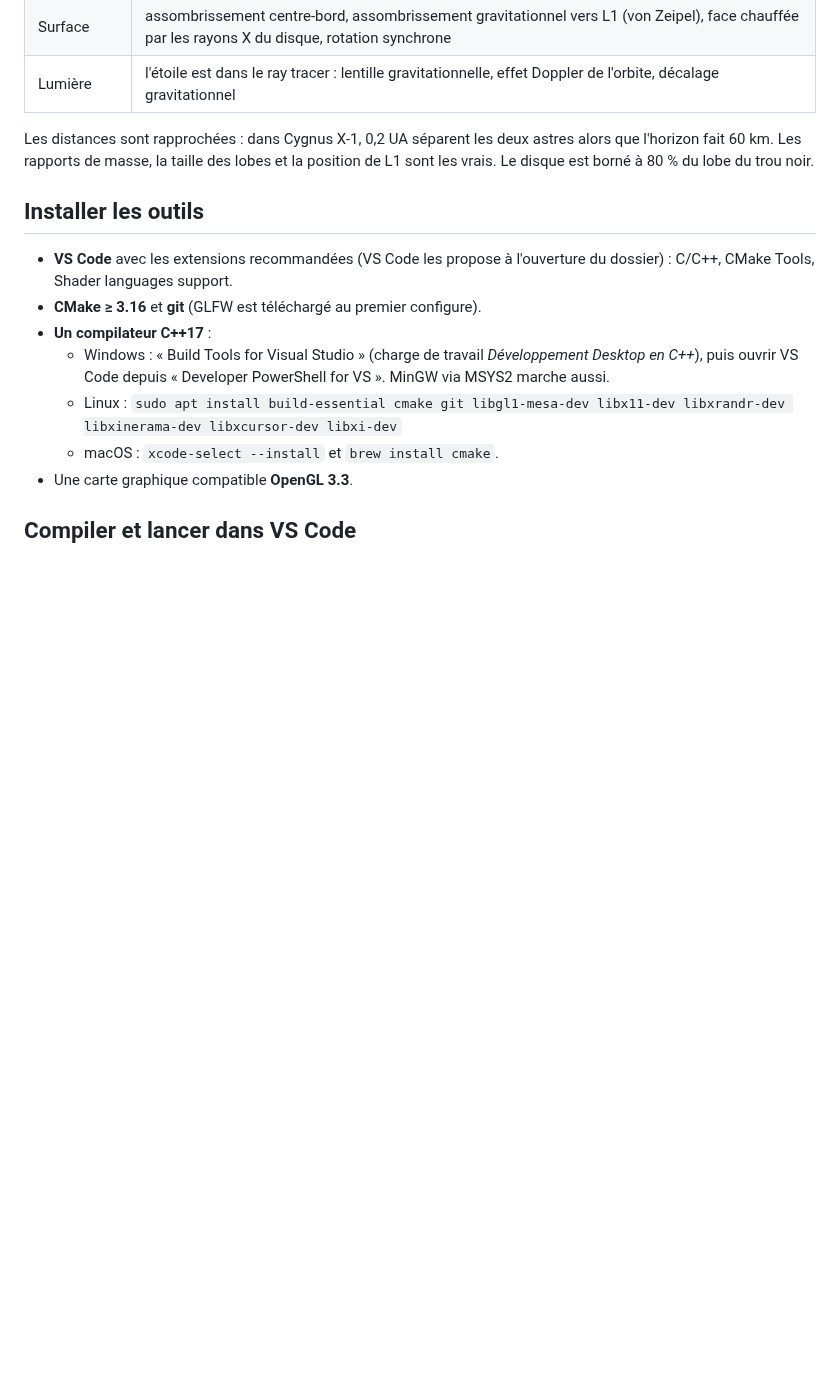
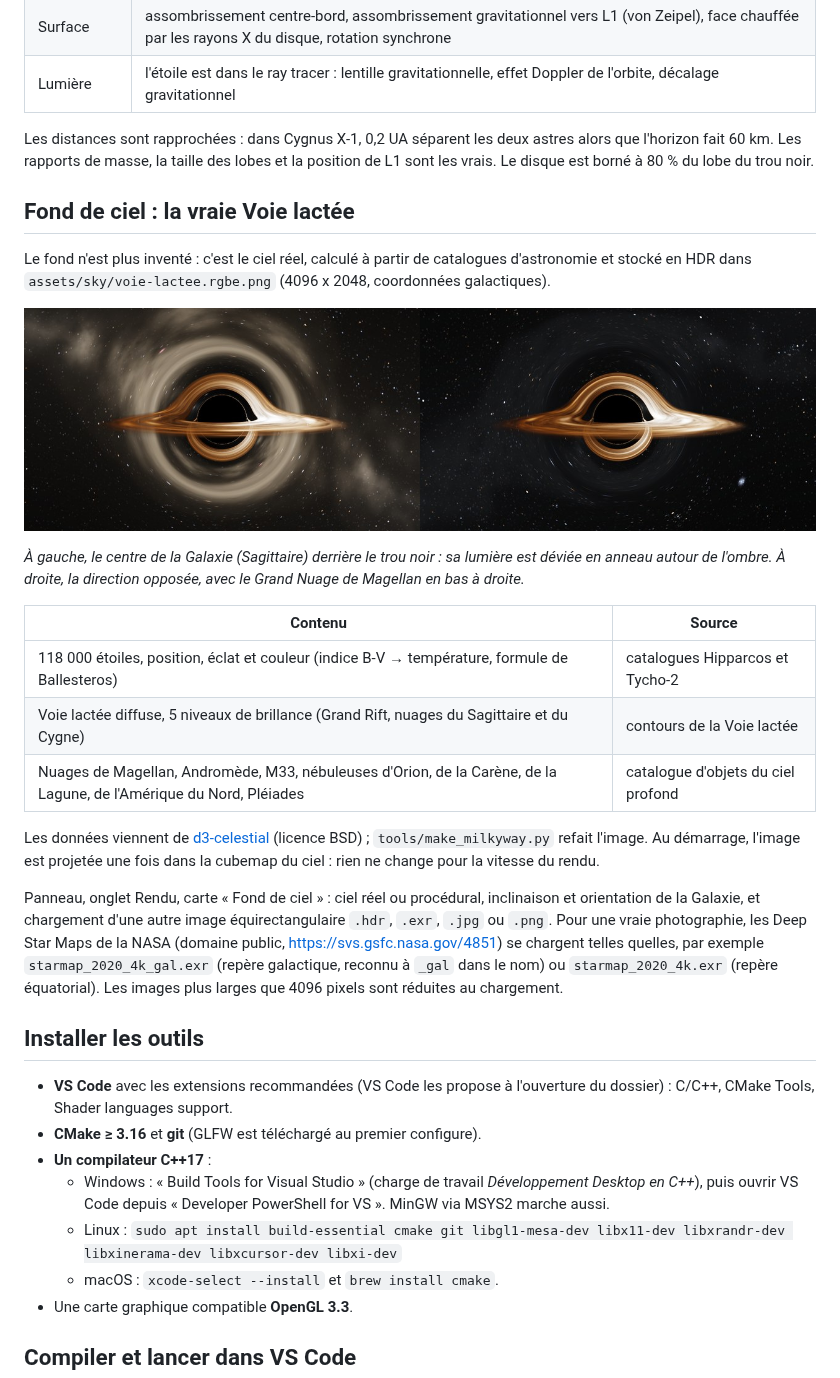
Before and after one commit to YoungFox450/black_holl_test, a Markdown page: blackhole/README.md, the part around one of its changes. Rendered like a GitHub page; pictures changed too: blackhole/docs/voie-lactee.jpg (added); blank space fills up the shorter version.

```diff
--- a/blackhole/README.md
+++ b/blackhole/README.md
@@ -215,6 +215,38 @@ astres alors que l'horizon fait 60 km. Les rapports de masse, la taille des
 lobes et la position de L1 sont les vrais. Le disque est borné à 80 % du
 lobe du trou noir.
 
+## Fond de ciel : la vraie Voie lactée
+
+Le fond n'est plus inventé : c'est le ciel réel, calculé à partir de
+catalogues d'astronomie et stocké en HDR dans
+`assets/sky/voie-lactee.rgbe.png` (4096 x 2048, coordonnées galactiques).
+
+![Voie lactée](docs/voie-lactee.jpg)
+
+*À gauche, le centre de la Galaxie (Sagittaire) derrière le trou noir : sa
+lumière est déviée en anneau autour de l'ombre. À droite, la direction
+opposée, avec le Grand Nuage de Magellan en bas à droite.*
+
+| Contenu | Source |
+|---|---|
+| 118 000 étoiles, position, éclat et couleur (indice B-V → température, formule de Ballesteros) | catalogues Hipparcos et Tycho-2 |
+| Voie lactée diffuse, 5 niveaux de brillance (Grand Rift, nuages du Sagittaire et du Cygne) | contours de la Voie lactée |
+| Nuages de Magellan, Andromède, M33, nébuleuses d'Orion, de la Carène, de la Lagune, de l'Amérique du Nord, Pléiades | catalogue d'objets du ciel profond |
+
+Les données viennent de [d3-celestial](https://github.com/ofrohn/d3-celestial)
+(licence BSD) ; `tools/make_milkyway.py` refait l'image. Au démarrage,
+l'image est projetée une fois dans la cubemap du ciel : rien ne change pour
+la vitesse du rendu.
+
+Panneau, onglet Rendu, carte « Fond de ciel » : ciel réel ou procédural,
+inclinaison et orientation de la Galaxie, et chargement d'une autre image
+équirectangulaire `.hdr`, `.exr`, `.jpg` ou `.png`. Pour une vraie
+photographie, les Deep Star Maps de la NASA (domaine public,
+https://svs.gsfc.nasa.gov/4851) se chargent telles quelles, par exemple
+`starmap_2020_4k_gal.exr` (repère galactique, reconnu à `_gal` dans le nom)
+ou `starmap_2020_4k.exr` (repère équatorial). Les images plus larges que
+4096 pixels sont réduites au chargement.
+
 ## Installer les outils
 
 - **VS Code** avec les extensions recommandées (VS Code les propose à
```
Also changed, not shown: other parts of blackhole/README.md (+3 -2 lines), 12 other files.
